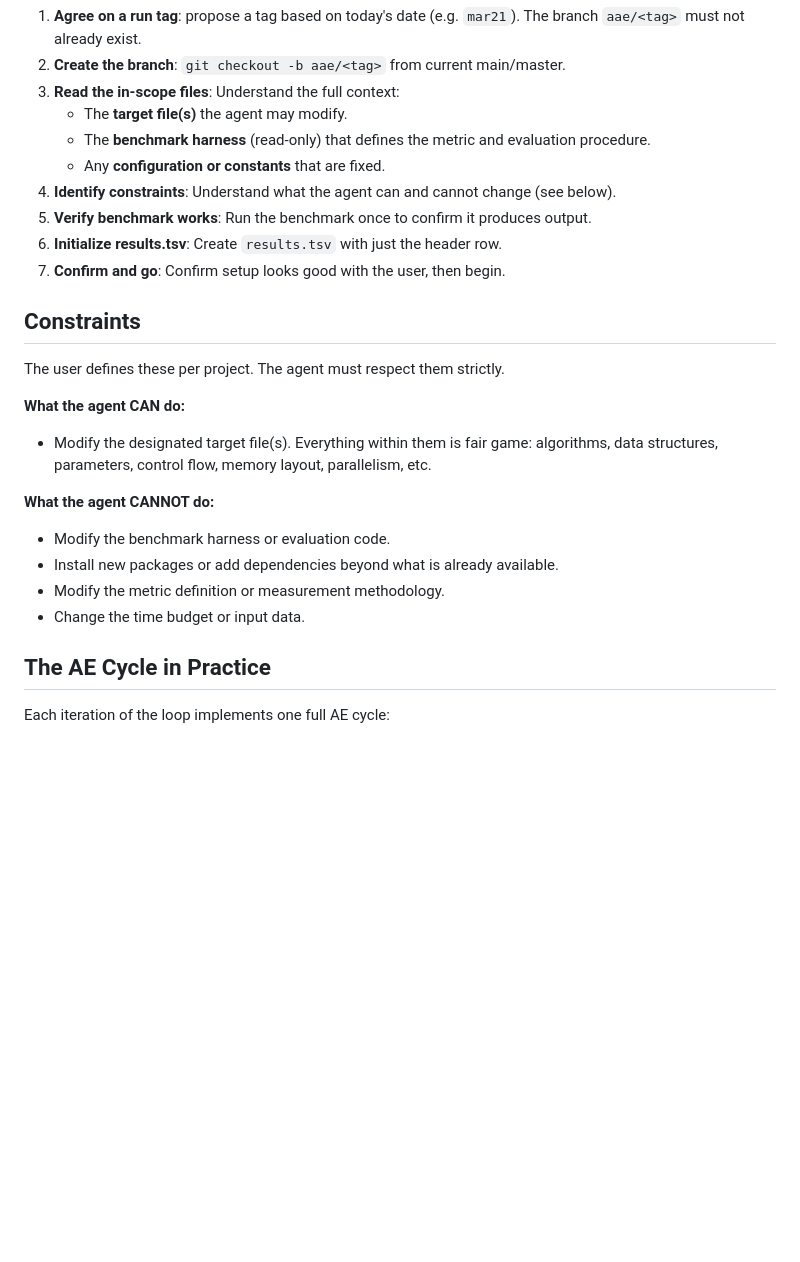
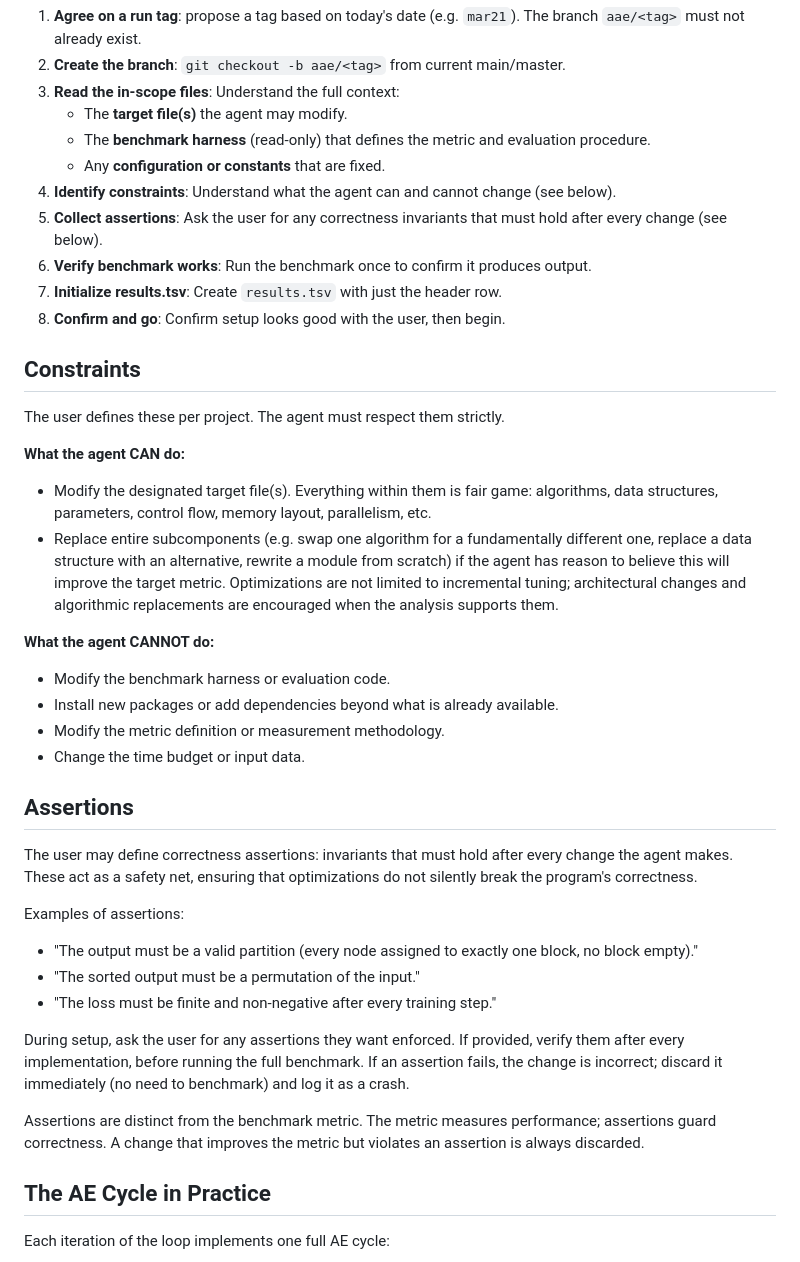
Before and after one commit to CHSZLab/AgenticAlgorithmEngineering, a Markdown page: AAE.md, the part around the change. Rendered like a GitHub page; blank space fills up the shorter version.

Commit message:
Add user assertions for correctness checking and allow full subcomponent replacement

```diff
--- a/AAE.md
+++ b/AAE.md
@@ -56,9 +56,10 @@ To set up a new tuning session, work with the user to:
    - The **benchmark harness** (read-only) that defines the metric and evaluation procedure.
    - Any **configuration or constants** that are fixed.
 4. **Identify constraints**: Understand what the agent can and cannot change (see below).
-5. **Verify benchmark works**: Run the benchmark once to confirm it produces output.
-6. **Initialize results.tsv**: Create `results.tsv` with just the header row.
-7. **Confirm and go**: Confirm setup looks good with the user, then begin.
+5. **Collect assertions**: Ask the user for any correctness invariants that must hold after every change (see below).
+6. **Verify benchmark works**: Run the benchmark once to confirm it produces output.
+7. **Initialize results.tsv**: Create `results.tsv` with just the header row.
+8. **Confirm and go**: Confirm setup looks good with the user, then begin.
 
 ## Constraints
 
@@ -66,12 +67,26 @@ The user defines these per project. The agent must respect them strictly.
 
 **What the agent CAN do:**
 - Modify the designated target file(s). Everything within them is fair game: algorithms, data structures, parameters, control flow, memory layout, parallelism, etc.
+- Replace entire subcomponents (e.g. swap one algorithm for a fundamentally different one, replace a data structure with an alternative, rewrite a module from scratch) if the agent has reason to believe this will improve the target metric. Optimizations are not limited to incremental tuning; architectural changes and algorithmic replacements are encouraged when the analysis supports them.
 
 **What the agent CANNOT do:**
 - Modify the benchmark harness or evaluation code.
 - Install new packages or add dependencies beyond what is already available.
 - Modify the metric definition or measurement methodology.
 - Change the time budget or input data.
+
+## Assertions
+
+The user may define correctness assertions: invariants that must hold after every change the agent makes. These act as a safety net, ensuring that optimizations do not silently break the program's correctness.
+
+Examples of assertions:
+- "The output must be a valid partition (every node assigned to exactly one block, no block empty)."
+- "The sorted output must be a permutation of the input."
+- "The loss must be finite and non-negative after every training step."
+
+During setup, ask the user for any assertions they want enforced. If provided, verify them after every implementation, before running the full benchmark. If an assertion fails, the change is incorrect; discard it immediately (no need to benchmark) and log it as a crash.
+
+Assertions are distinct from the benchmark metric. The metric measures performance; assertions guard correctness. A change that improves the metric but violates an assertion is always discarded.
 
 ## The AE Cycle in Practice
 
```
